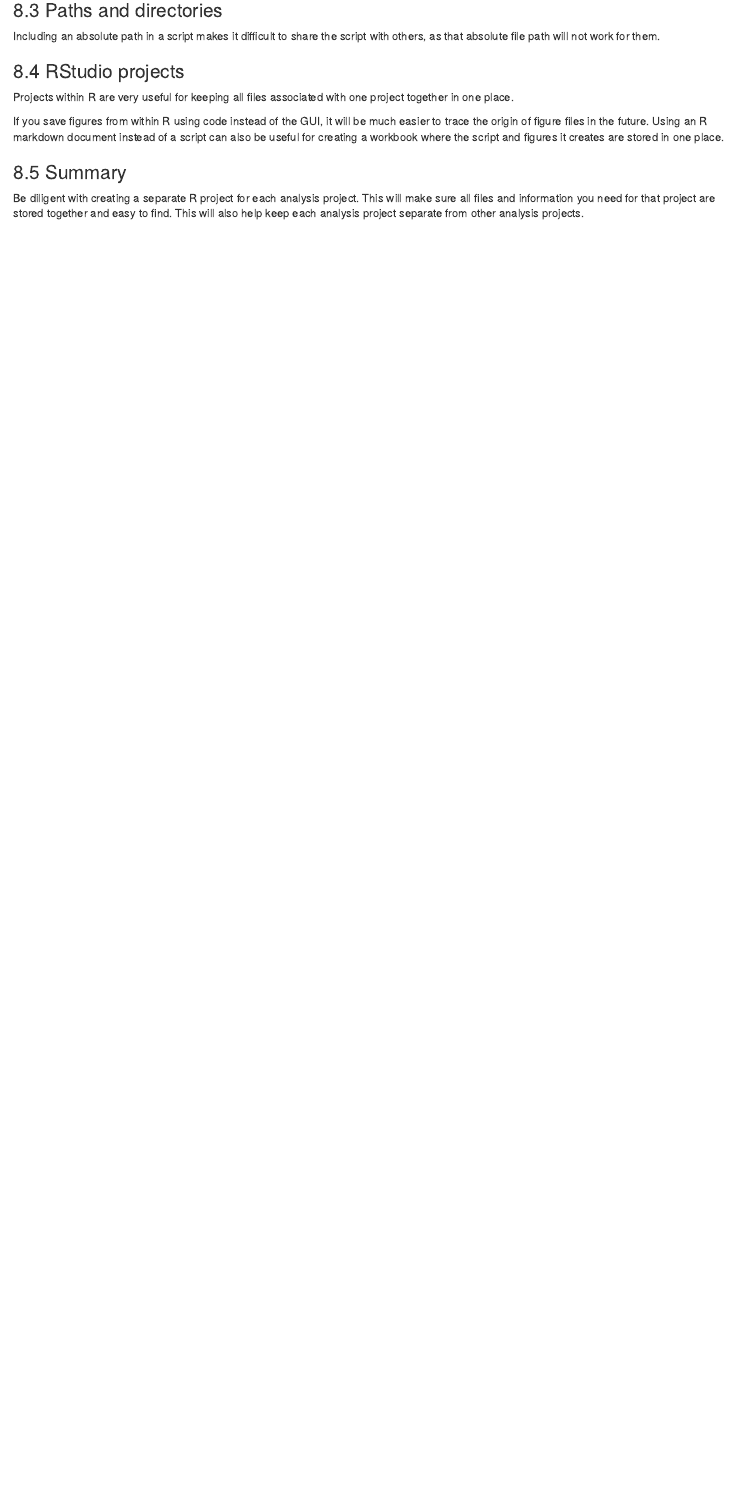
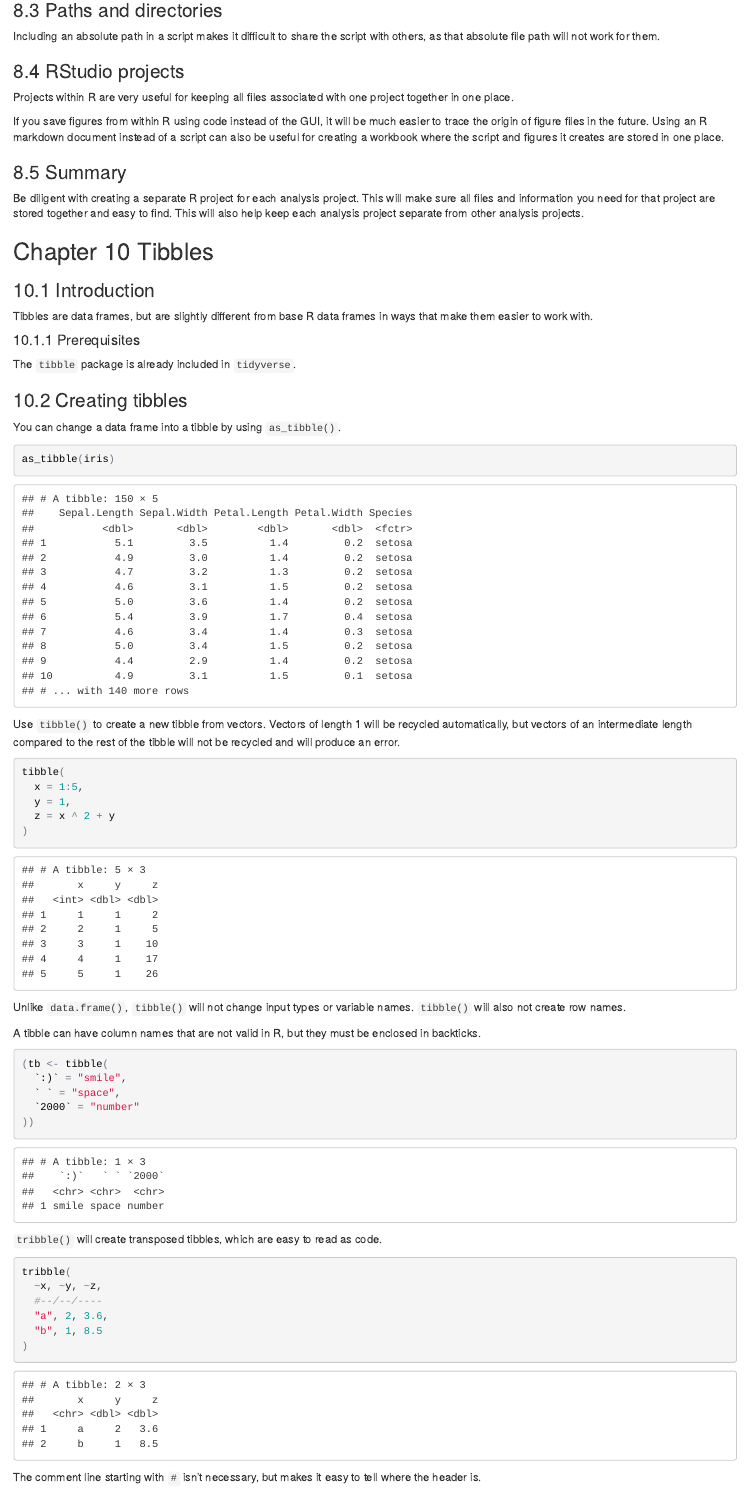
Before and after one commit to UCD-pbio-rclub/Rclub-r4ds_Cassandra.Baker, an R Markdown document (R-club-May-31/EDA_Tibble.Rmd): the page in a window 1100 px wide, from 2850 px down. The pictures show the output file R-club-May-31/EDA_Tibble.html that the author committed with the source, opened offline.

Commit message:
add 10.1-10.4

````diff
--- a/R-club-May-31/EDA_Tibble.Rmd
+++ b/R-club-May-31/EDA_Tibble.Rmd
@@ -91,3 +92,52 @@ If you save figures from within R using code instead of the GUI, it will be much
 ### 8.5 Summary
 
 Be diligent with creating a separate R project for each analysis project. This will make sure all files and information you need for that project are stored together and easy to find. This will also help keep each analysis project separate from other analysis projects.
+
+## Chapter 10 Tibbles
+
+### 10.1 Introduction
+
+Tibbles are data frames, but are slightly different from base R data frames in ways that make them easier to work with.
+
+#### 10.1.1 Prerequisites
+
+The `tibble` package is already included in `tidyverse`.
+
+### 10.2 Creating tibbles
+
+You can change a data frame into a tibble by using `as_tibble()`.
+```{r}
+as_tibble(iris)
+```
+
+Use `tibble()` to create a new tibble from vectors. Vectors of length 1 will be recycled automatically, but vectors of an intermediate length compared to the rest of the tibble will not be recycled and will produce an error.
+```{r}
+tibble(
+  x = 1:5,
+  y = 1,
+  z = x ^ 2 + y
+)
+```
+
+Unlike `data.frame()`, `tibble()` will not change input types or variable names. `tibble()` will also not create row names.
+
+A tibble can have column names that are not valid in R, but they must be enclosed in backticks.
+```{r}
+(tb <- tibble(
+  `:)` = "smile",
+  ` ` = "space",
+  `2000` = "number"
+))
+```
+
+`tribble()` will create transposed tibbles, which are easy to read as code.
+```{r}
+tribble(
+  ~x, ~y, ~z,
+  #--/--/----
+  "a", 2, 3.6,
+  "b", 1, 8.5
+)
+```
+
+The comment line starting with `#` isn't necessary, but makes it easy to tell where the header is.
````
Also changed, not shown: R-club-May-31/EDA_Tibble.html, R-club-May-31/EDA_Tibble.md, R-club-May-31/EDA_Tibble.Rmd (61 more changed lines).
